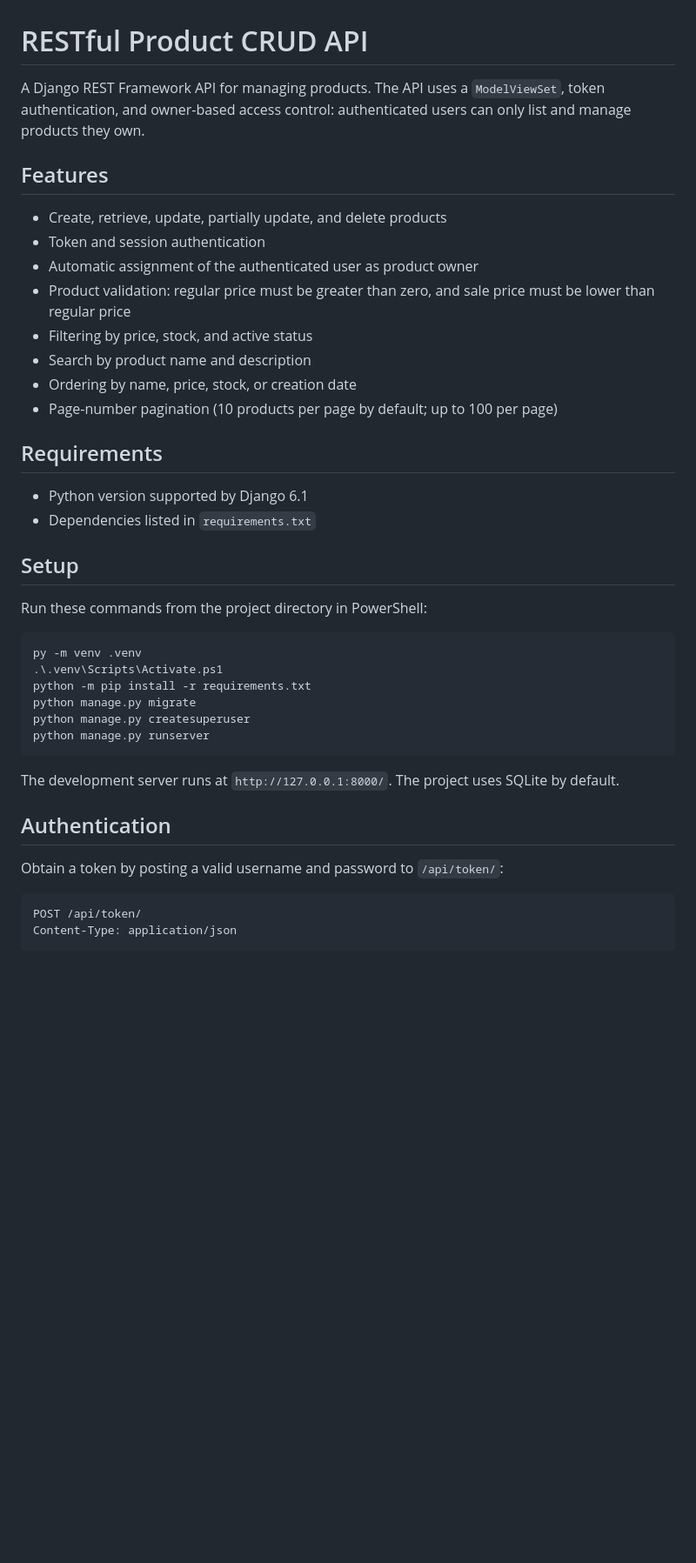
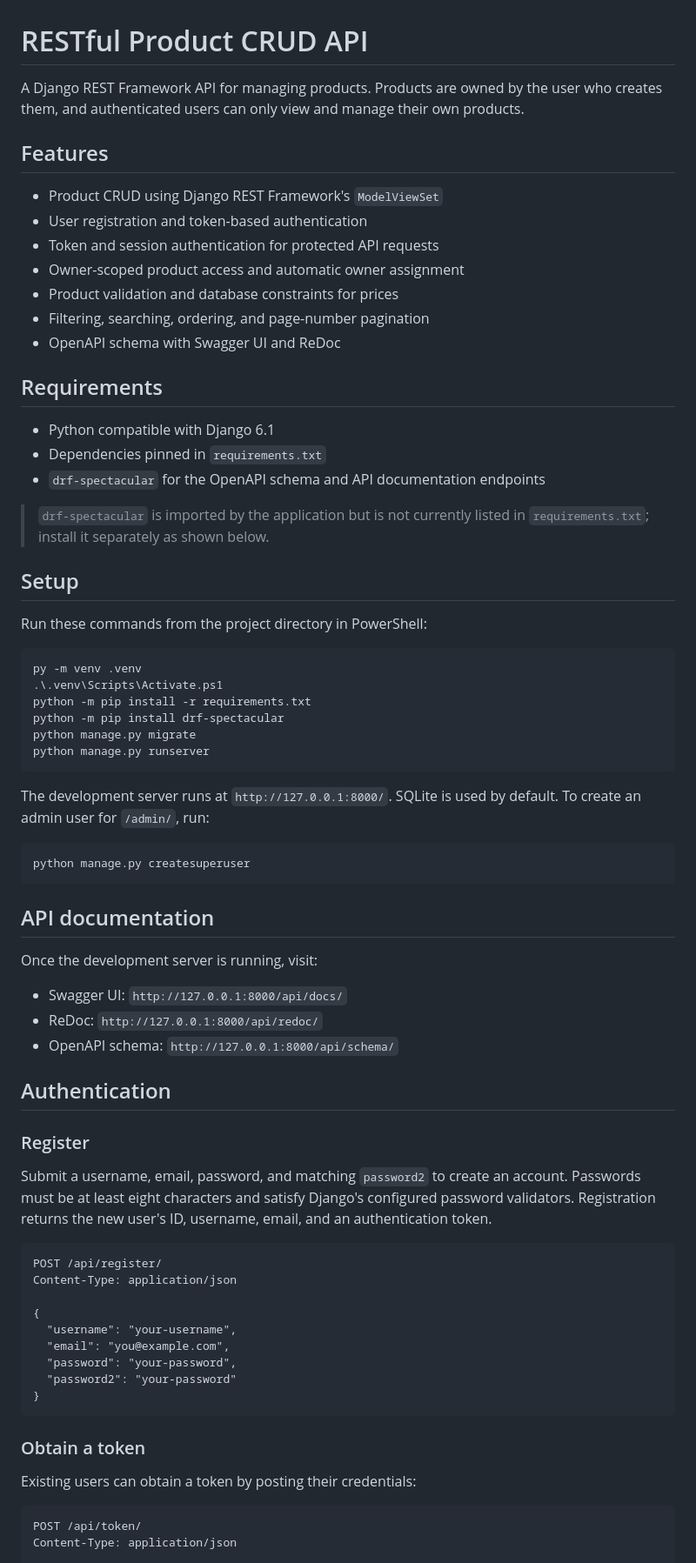
Before and after one commit to Vivekvampyr/RESTful-CRUD-with-Auth-using-DRF, a Markdown page: README.md, the part around one of its changes. Shown at 87% size. Rendered like a GitHub page; blank space fills up the shorter version.

````diff
--- a/README.md
+++ b/README.md
@@ -1,25 +1,27 @@
 # RESTful Product CRUD API
 
-A Django REST Framework API for managing products. The API uses a `ModelViewSet`,
-token authentication, and owner-based access control: authenticated users can
-only list and manage products they own.
+A Django REST Framework API for managing products. Products are owned by the
+user who creates them, and authenticated users can only view and manage their
+own products.
 
 ## Features
 
-- Create, retrieve, update, partially update, and delete products
-- Token and session authentication
-- Automatic assignment of the authenticated user as product owner
-- Product validation: regular price must be greater than zero, and sale price
-  must be lower than regular price
-- Filtering by price, stock, and active status
-- Search by product name and description
-- Ordering by name, price, stock, or creation date
-- Page-number pagination (10 products per page by default; up to 100 per page)
+- Product CRUD using Django REST Framework's `ModelViewSet`
+- User registration and token-based authentication
+- Token and session authentication for protected API requests
+- Owner-scoped product access and automatic owner assignment
+- Product validation and database constraints for prices
+- Filtering, searching, ordering, and page-number pagination
+- OpenAPI schema with Swagger UI and ReDoc
 
 ## Requirements
 
-- Python version supported by Django 6.1
-- Dependencies listed in `requirements.txt`
+- Python compatible with Django 6.1
+- Dependencies pinned in `requirements.txt`
+- `drf-spectacular` for the OpenAPI schema and API documentation endpoints
+
+> `drf-spectacular` is imported by the application but is not currently listed
+> in `requirements.txt`; install it separately as shown below.
 
 ## Setup
 
@@ -29,17 +31,50 @@ Run these commands from the project directory in PowerShell:
 py -m venv .venv
 .\.venv\Scripts\Activate.ps1
 python -m pip install -r requirements.txt
+python -m pip install drf-spectacular
 python manage.py migrate
-python manage.py createsuperuser
 python manage.py runserver
 ```
 
-The development server runs at `http://127.0.0.1:8000/`. The project uses
-SQLite by default.
+The development server runs at `http://127.0.0.1:8000/`. SQLite is used by
+default. To create an admin user for `/admin/`, run:
+
+```powershell
+python manage.py createsuperuser
+```
+
+## API documentation
+
+Once the development server is running, visit:
+
+- Swagger UI: `http://127.0.0.1:8000/api/docs/`
+- ReDoc: `http://127.0.0.1:8000/api/redoc/`
+- OpenAPI schema: `http://127.0.0.1:8000/api/schema/`
 
 ## Authentication
 
-Obtain a token by posting a valid username and password to `/api/token/`:
+### Register
+
+Submit a username, email, password, and matching `password2` to create an
+account. Passwords must be at least eight characters and satisfy Django's
+configured password validators. Registration returns the new user's ID,
+username, email, and an authentication token.
+
+```http
+POST /api/register/
+Content-Type: application/json
+
+{
+  "username": "your-username",
+  "email": "you@example.com",
+  "password": "your-password",
+  "password2": "your-password"
+}
+```
+
+### Obtain a token
+
+Existing users can obtain a token by posting their credentials:
 
 ```http
 POST /api/token/
````
Also changed, not shown: other parts of README.md (+13 -11 lines).
